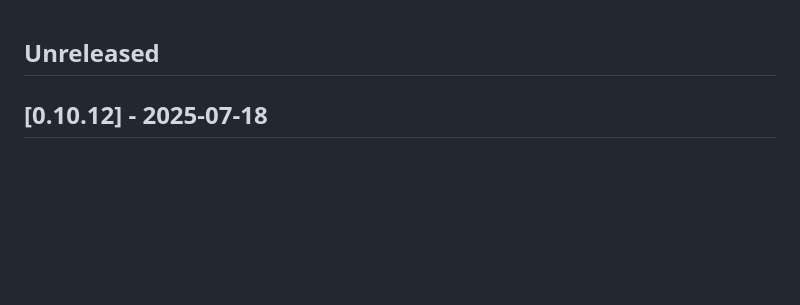
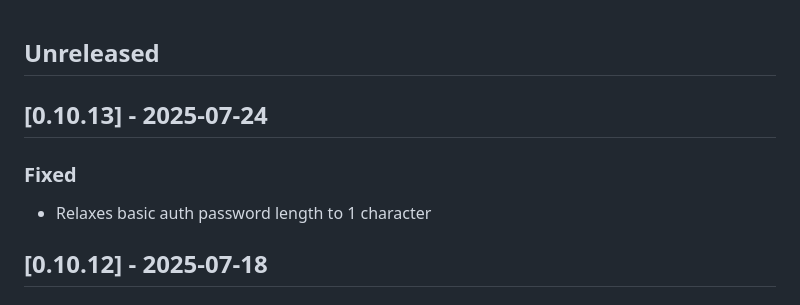
Before and after one commit to datarobot-community/terraform-provider-datarobot, a Markdown page: CHANGELOG.md, the part around the change. Drawn GitHub-style; blank space fills up the shorter version.

Commit message:
Changes in changelog

```diff
--- a/CHANGELOG.md
+++ b/CHANGELOG.md
@@ -1,4 +1,10 @@
 ## Unreleased
+
+## [0.10.13] - 2025-07-24
+
+### Fixed
+
+- Relaxes basic auth password length to 1 character
 
 ## [0.10.12] - 2025-07-18
 
```
